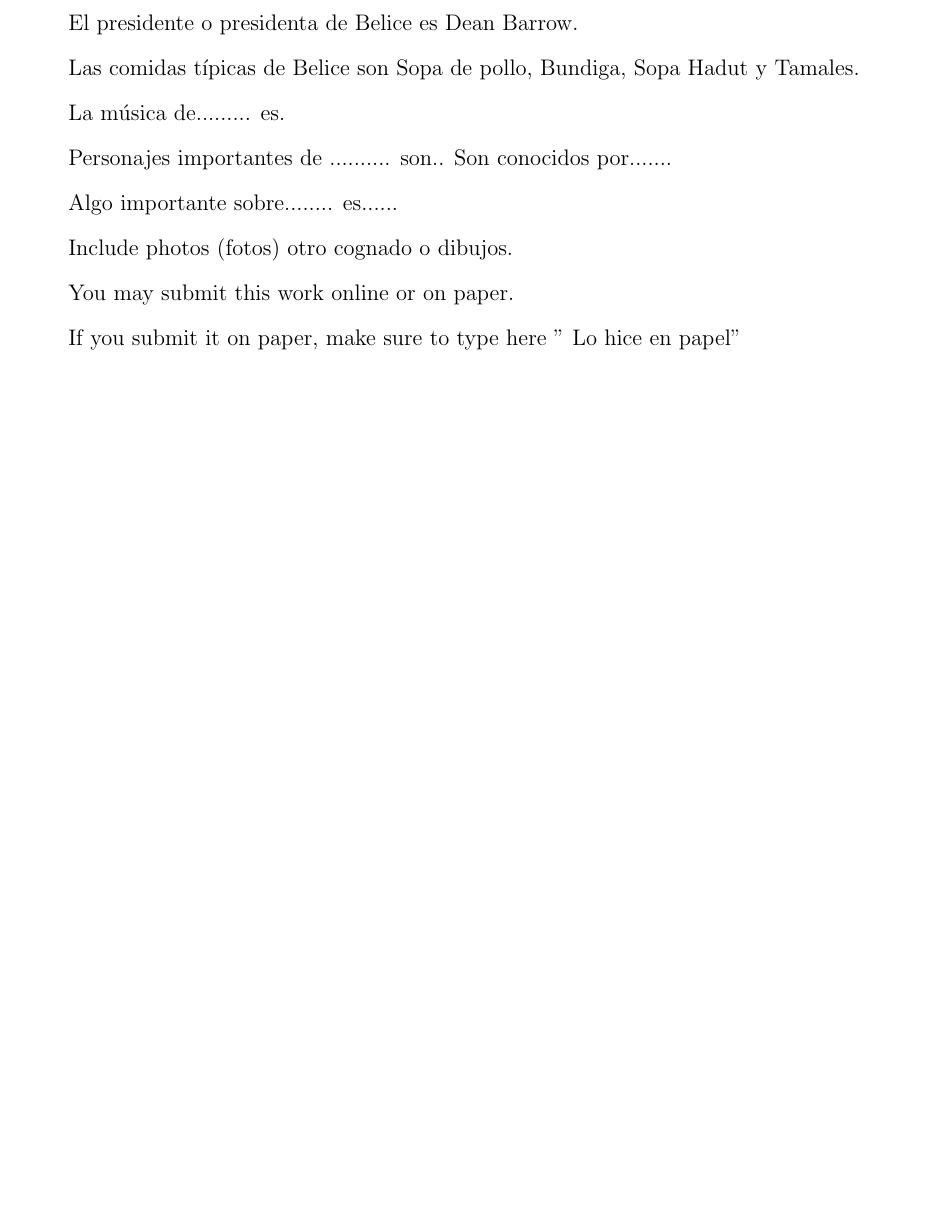
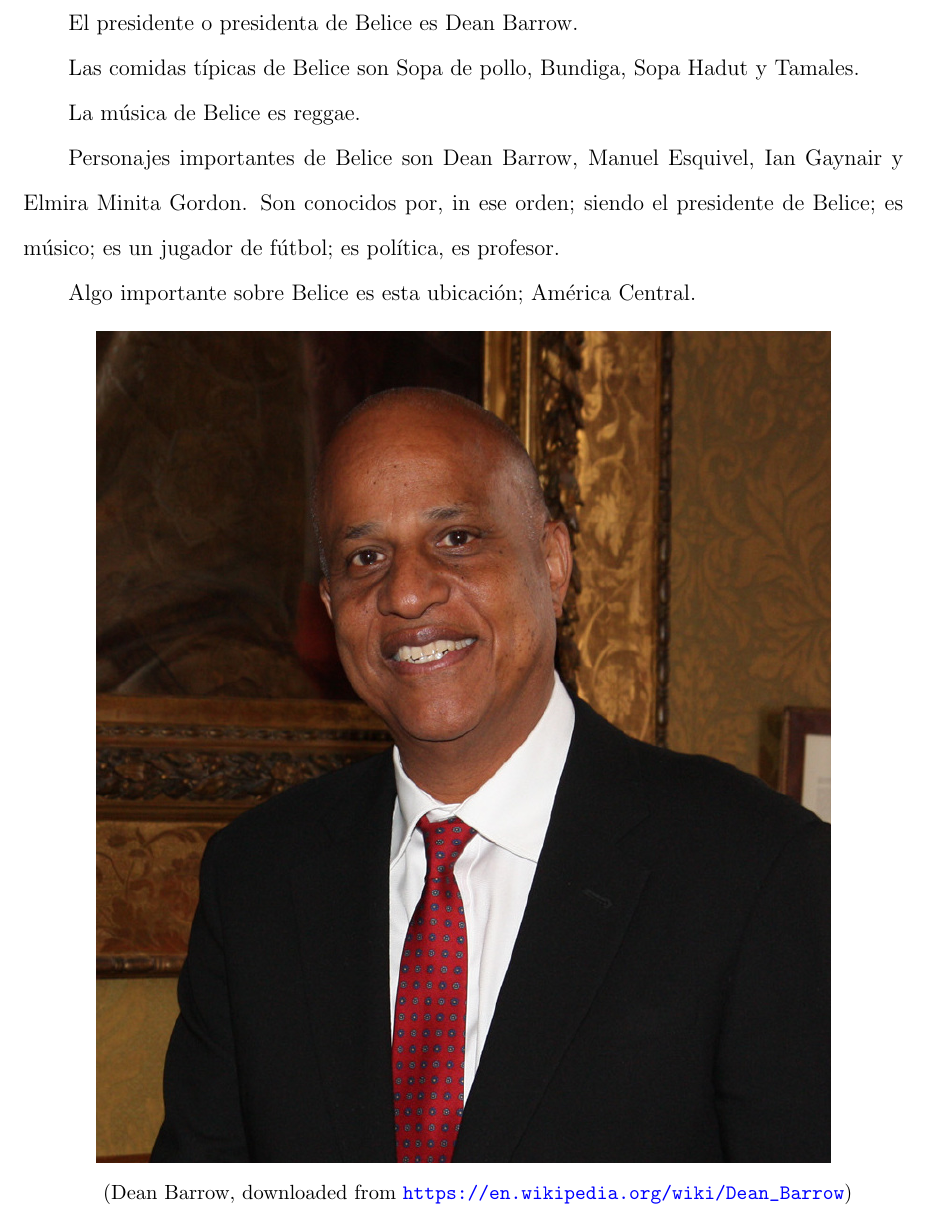
Before and after one commit to KarmaiSAYIn/courses, a LaTeX document (8-Spanish_II/sobre_cultura_semana_6/sobre_cultura_semana_6.tex): part of page 2 of 2, cut so that both start at the same text, the shorter picture padded with empty space. Compiled offline with pdfLaTeX.

Commit message:
Completed Soble Culture semana 6

```diff
--- a/8-Spanish_II/sobre_cultura_semana_6/sebre_cultura_semana_6.tex
+++ b/8-Spanish_II/sobre_cultura_semana_6/sobre_cultura_semana_6.tex
@@ -60,18 +61,20 @@ El presidente o presidenta de Belice es Dean Barrow.
 
 Las comidas típicas de Belice son Sopa de pollo, Bundiga, Sopa Hadut y Tamales.
 
-La música de......... es.
+La música de Belice es reggae.
 
-Personajes importantes de .......... son..  Son conocidos por.......
+Personajes importantes de Belice son Dean Barrow, Manuel Esquivel, Ian Gaynair
+y Elmira Minita Gordon. Son conocidos por, in ese orden; siendo el presidente de
+Belice; es músico; es un jugador de fútbol; es política, es profesor.
 
-Algo importante sobre........ es......
+Algo importante sobre Belice es esta ubicación; América Central.
 
-Include photos (fotos) otro cognado o dibujos.
-
-
-
-You may submit this work online or on paper.
-
-If you submit it on paper, make sure to type here " Lo hice en papel"
+\begin{center}
+    \includegraphics[scale=0.5]{Dean_Barrow.jpg}\\
+    \paragraph~
+    \vspace{-4ex}
+    {\small(Dean Barrow, downloaded from
+    \url{https://en.wikipedia.org/wiki/Dean_Barrow})}
+\end{center}
 
 \end{document}
```
Also changed, not shown: 8-Spanish_II/sobre_cultura_semana_6/Dean_Barrow.jpg (added), 8-Spanish_II/sobre_cultura_semana_6/sebre_cultura_semana_6.pdf (deleted), 8-Spanish_II/sobre_cultura_semana_6/sobre_cultura_semana_6.pdf (added), 8-Spanish_II/sobre_cultura_semana_6/sobre_cultura_semana_6.tex (1 more changed lines).
